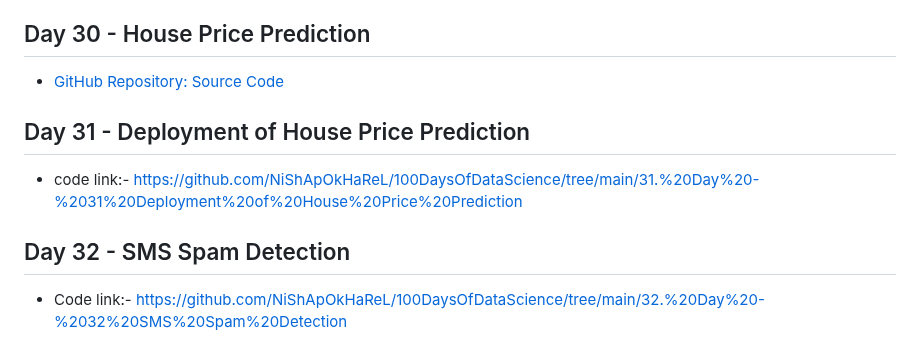
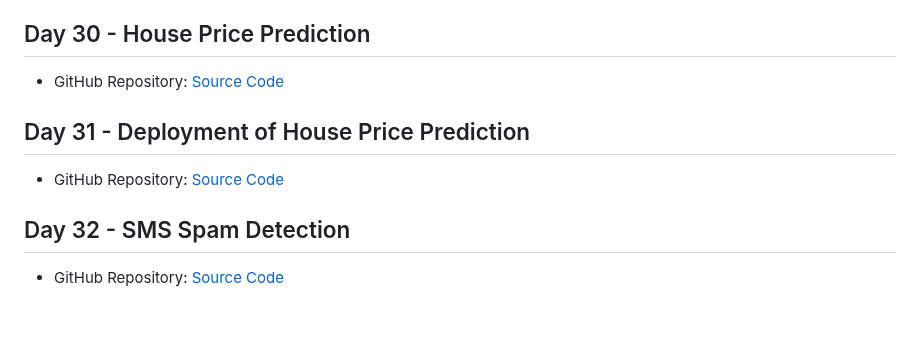
Before and after one commit to NiShApOkHaReL/100DaysOfDataScience, a Markdown page: README.md, the part around the change. GitHub-like rendering; blank space fills up the shorter version.

```diff
--- a/README.md
+++ b/README.md
@@ -447,13 +447,13 @@ Formula: f(x) = (1 / (σ√(2π))) * e^(-((x-μ)^2 / (2σ^2)))
 
 ## Day 30 - House Price Prediction
 
-- [GitHub Repository: Source Code](https://github.com/NiShApOkHaReL/100DaysOfDataScience/tree/main/30.%20Day%20-%2030%20House%20Price%20Prediction)
+- GitHub Repository: [Source Code](https://github.com/NiShApOkHaReL/100DaysOfDataScience/tree/main/30.%20Day%20-%2030%20House%20Price%20Prediction)
 
 
 ## Day 31 - Deployment of House Price Prediction
 
-- code link:- https://github.com/NiShApOkHaReL/100DaysOfDataScience/tree/main/31.%20Day%20-%2031%20Deployment%20of%20House%20Price%20Prediction
+- GitHub Repository: [Source Code](https://github.com/NiShApOkHaReL/100DaysOfDataScience/tree/main/31.%20Day%20-%2031%20Deployment%20of%20House%20Price%20Prediction)
 
 ## Day 32 - SMS Spam Detection
 
-- Code link:- https://github.com/NiShApOkHaReL/100DaysOfDataScience/tree/main/32.%20Day%20-%2032%20SMS%20Spam%20Detection
+- GitHub Repository: [Source Code](https://github.com/NiShApOkHaReL/100DaysOfDataScience/tree/main/32.%20Day%20-%2032%20SMS%20Spam%20Detection)
```
